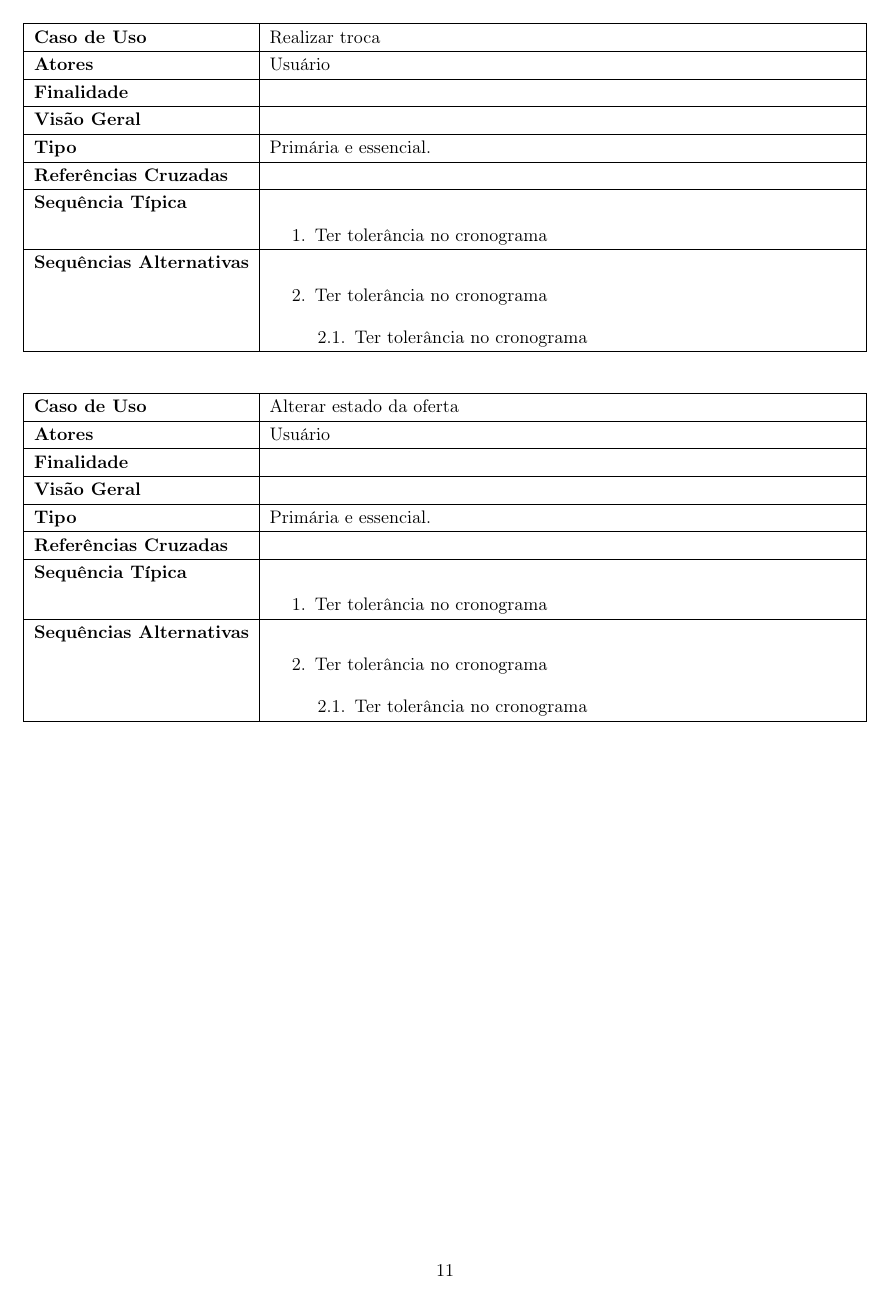
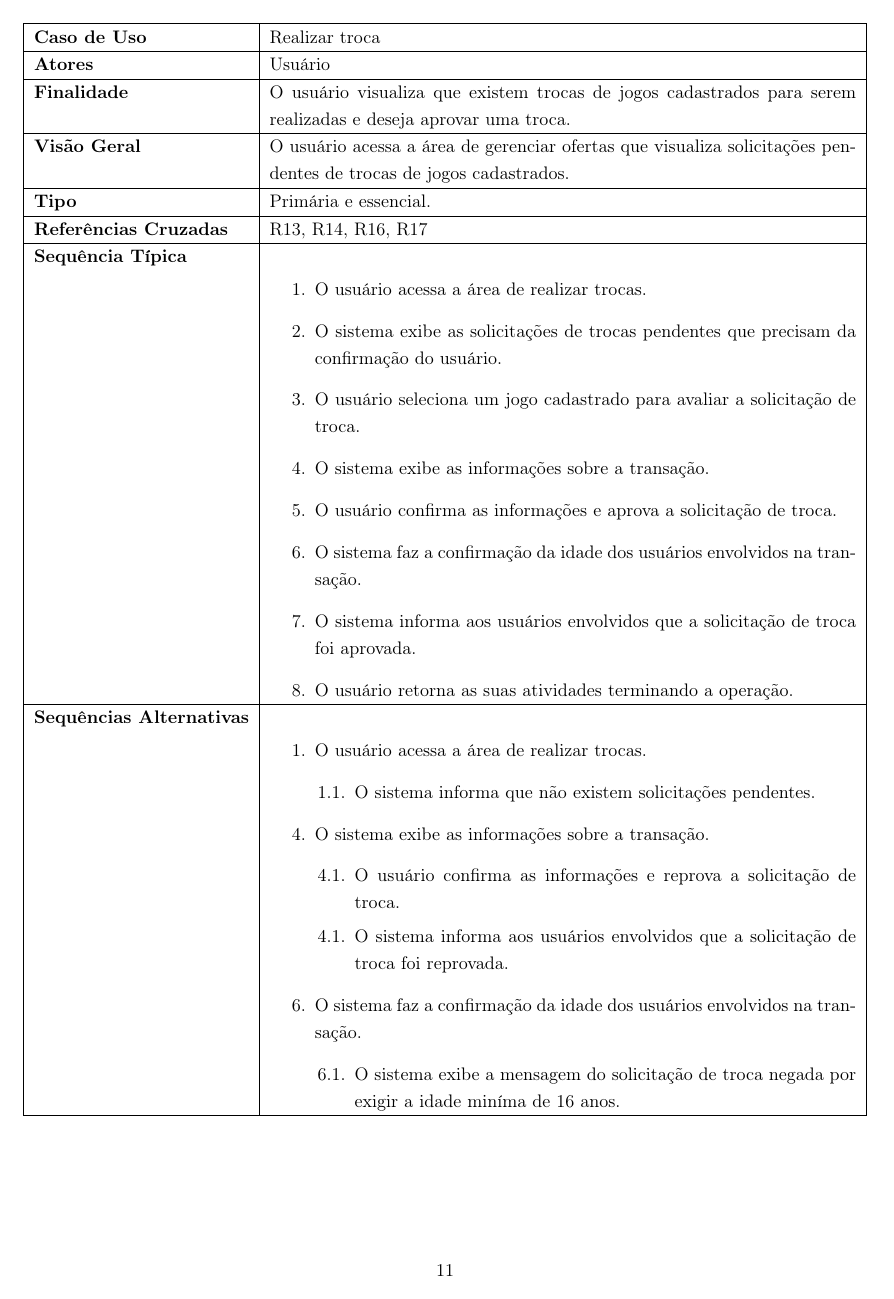
Before and after one commit to leosampaio/Engenharia_De_Software_T2, a LaTeX document (relatorio3.tex): page 12 of 31 before the commit and page 12 of 32 after it. Compiled offline with pdfLaTeX.

Commit message:
Caso de Uso Realizar troca

```diff
--- a/relatorio3.tex
+++ b/relatorio3.tex
@@ -420,20 +420,36 @@ de buscar. O sistema mostra todos os resultados da busca.  \\ \hline
 		\hline
 			\textbf{Caso de Uso} &  Realizar troca \\ \hline
 			\textbf{Atores} &  Usuário  \\ \hline
-			\textbf{Finalidade} &   \\ \hline
-			\textbf{Visão Geral} &  \\ \hline
+			\textbf{Finalidade} &  O usuário visualiza que existem trocas de jogos cadastrados para serem realizadas e deseja aprovar uma troca.  \\ \hline
+			\textbf{Visão Geral} & O usuário acessa a área de gerenciar ofertas que visualiza solicitações pendentes de trocas de jogos cadastrados. \\ \hline
 			\textbf{Tipo} & Primária e essencial. \\ \hline
-			\textbf{Referências Cruzadas} &  \\ \hline
+			\textbf{Referências Cruzadas} & R13, R14, R16, R17 \\ \hline
 			\textbf{Sequência Típica} &
 			\begin{enumerate}
-			\item Ter tolerância no cronograma
+			\item O usuário acessa a área de realizar trocas.
+			\item O sistema exibe as solicitações de trocas pendentes que precisam da confirmação do usuário.
+			\item O usuário seleciona um jogo cadastrado para avaliar a solicitação de troca.
+			\item O sistema exibe as informações sobre a transação.
+			\item O usuário confirma as informações e aprova a solicitação de troca.
+			\item O sistema faz a confirmação da idade dos usuários envolvidos na transação.
+			\item O sistema informa aos usuários envolvidos que a solicitação de troca foi aprovada.
+			\item O usuário retorna as suas atividades terminando a operação.
 			\end{enumerate} \\ \hline
 
 			\textbf{Sequências Alternativas} &
 			\begin{itemize}
-				\item[2.] Ter tolerância no cronograma
+				\item[1.] O usuário acessa a área de realizar trocas.
 				\begin{itemize}
-					\item[2.1.] Ter tolerância no cronograma
+					\item[1.1.] O sistema informa que não existem solicitações pendentes.
+				\end{itemize}
+				\item[4.] O sistema exibe as informações sobre a transação.
+				\begin{itemize}
+					\item[4.1.] O usuário confirma as informações e reprova a solicitação de troca.
+					\item[4.1.]O sistema informa aos usuários envolvidos que a solicitação de troca foi reprovada.
+				\end{itemize}
+				\item[6.] O sistema faz a confirmação da idade dos usuários envolvidos na transação.
+				\begin{itemize}
+					\item[6.1.] O sistema exibe a mensagem do solicitação de troca negada por exigir a idade miníma de 16 anos.
 				\end{itemize}
 			\end{itemize} \\ \hline
 		\end{tabularx}
```
